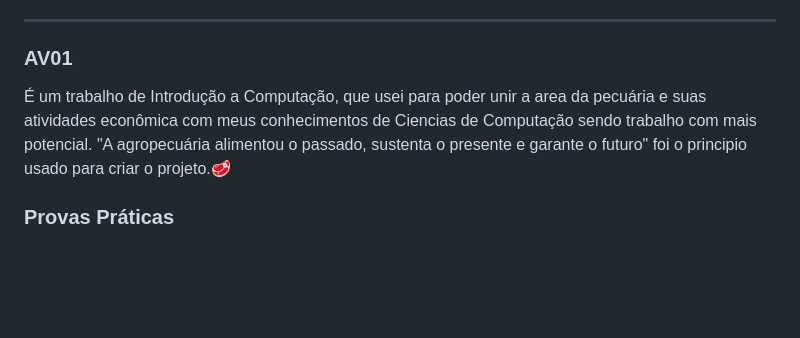
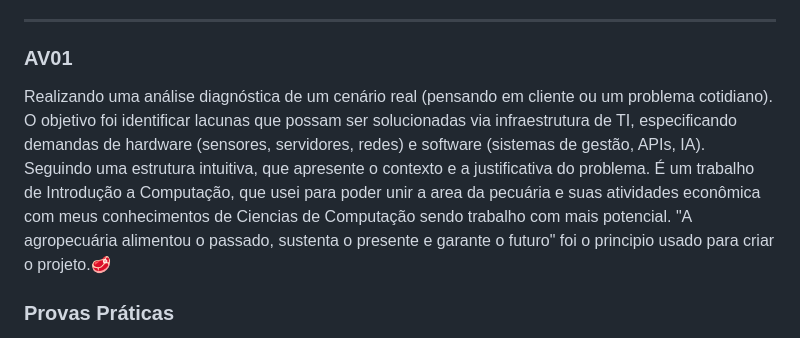
Before and after one commit to nicolas-mendess/Desafio-Intermediaria, a Markdown page: README.md, the part around the change. Drawn GitHub-style; blank space fills up the shorter version.

```diff
--- a/README.md
+++ b/README.md
@@ -19,7 +19,9 @@ Dividi meus trabalhos em três pastas principais:
 ---
 
 ### AV01
-É um trabalho de Introdução a Computação, que usei para poder unir a area da pecuária e suas atividades econômica com meus conhecimentos de Ciencias de Computação sendo trabalho com mais potencial. "A agropecuária alimentou o passado, sustenta o presente e garante o futuro" foi o principio usado para criar o projeto.🥩
+Realizando uma análise diagnóstica de um cenário real (pensando em cliente ou um problema cotidiano). O objetivo foi identificar lacunas que possam ser solucionadas via infraestrutura de TI, especificando demandas de hardware (sensores, servidores, redes) e software (sistemas de gestão, APIs, IA). Seguindo uma estrutura intuitiva, que apresente o contexto e a justificativa do problema.
+É um trabalho de Introdução a Computação, que usei para poder unir a area da pecuária e suas atividades econômica com meus conhecimentos de Ciencias de Computação sendo trabalho com mais potencial.
+"A agropecuária alimentou o passado, sustenta o presente e garante o futuro" foi o principio usado para criar o projeto.🥩
 
 ### Provas Práticas
 Na pasta de Projetos Acadêmicos de Python, guardei todos os arquivos das Provas Práticas exigidos na disciplina de Lógica de Programação no decorrer do semestre até o momento. Esses arquivos são para ver o meu progresso, começando com contas matemáticas simples em estruturas if e else, avançando para os laços de repetição while e for, e chegando a organizar o código criando minhas próprias funções (def) para calculadoras e fatoriais.📝
```
